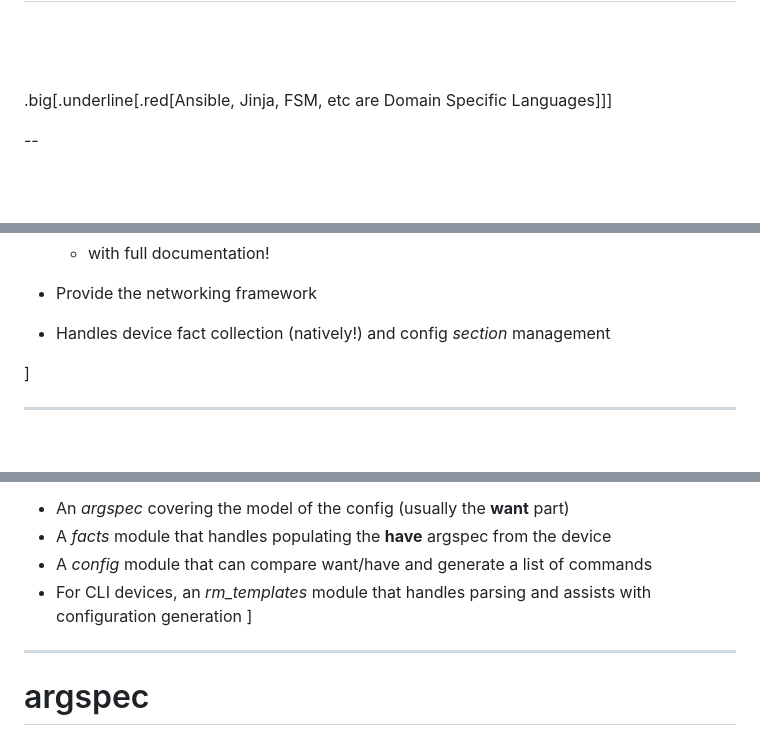
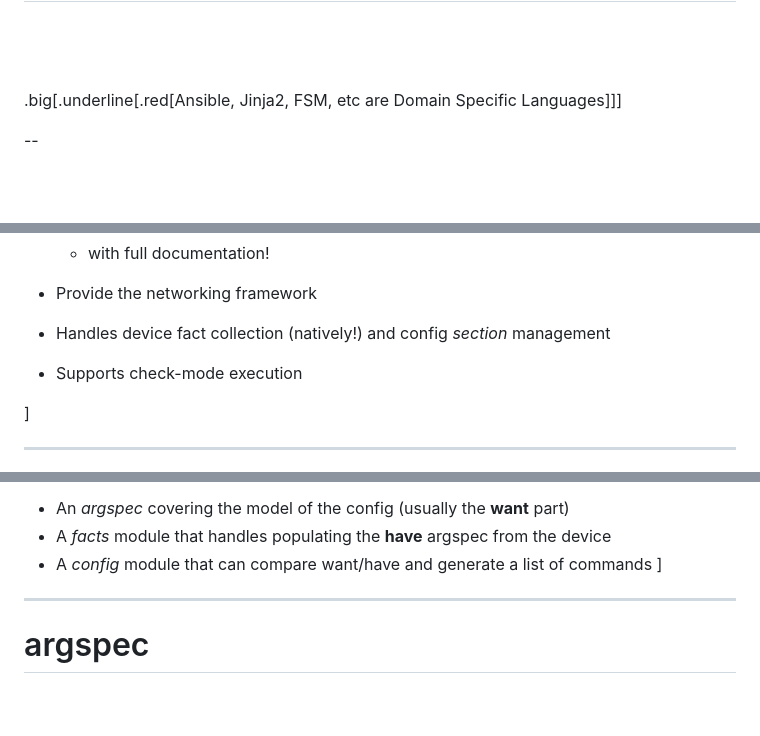
Before and after one commit to bewing/chinog-12, a Markdown page: slides/presentation.md, 3 parts joined by grey strips. Drawn GitHub-style; blank space fills up the shorter version.

```diff
--- a/slides/presentation.md
+++ b/slides/presentation.md
@@ -307,7 +307,7 @@ route-map {{ route_map }} {{ term['action'] }} {{ index }}
 <br />
 <br />
 
-.big[.underline[.red[Ansible, Jinja, FSM, etc are Domain Specific Languages]]]
+.big[.underline[.red[Ansible, Jinja2, FSM, etc are Domain Specific Languages]]]
 
 --
 
@@ -357,6 +357,8 @@ class: middle
 * Provide the networking framework
 
 * Handles device fact collection (natively!) and config *section* management
+
+* Supports check-mode execution
 
 ]
 
@@ -482,7 +485,6 @@ Ansible Network Modules contain:
 * An *argspec* covering the model of the config (usually the **want** part)
 * A *facts* module that handles populating the **have** argspec from the device
 * A *config* module that can compare want/have and generate a list of commands
-* For CLI devices, an *rm_templates* module that handles parsing and assists with configuration generation
 ]
 
 ---
```
Also changed, not shown: other parts of slides/presentation.md (+1 -0 lines).
